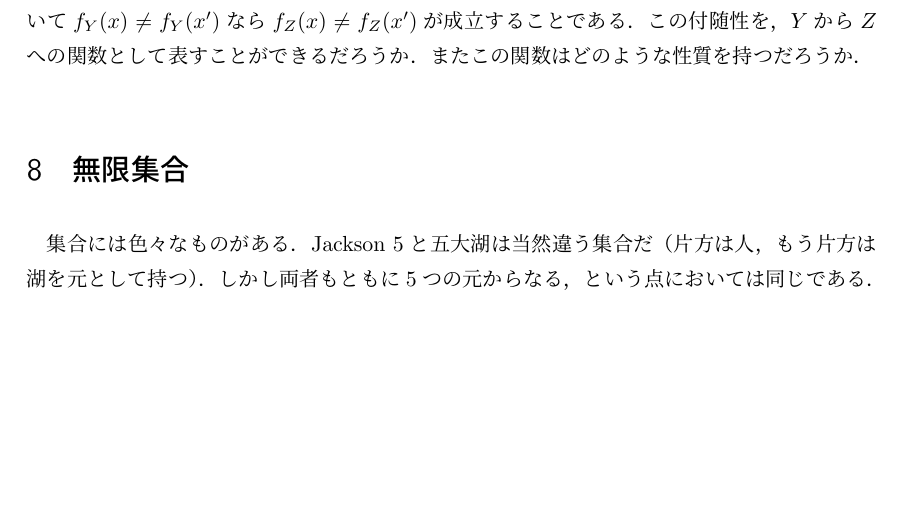
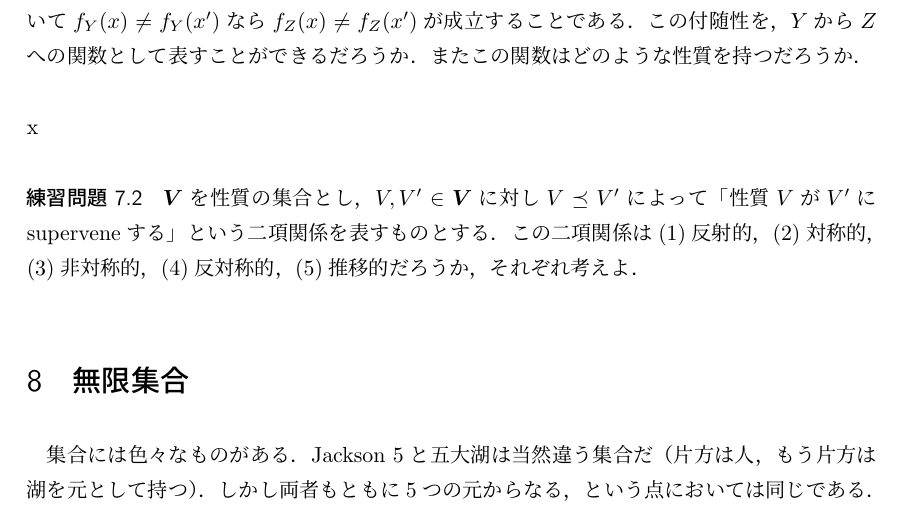
Before and after one commit to junotk/math4phil, a LaTeX document (2_relation.tex): part of page 7 of 8, cut so that both start at the same text, the shorter picture padded with empty space. Compiled offline with pLaTeX and dvipdfmx.

Commit message:
exercise on supervenience

```diff
--- a/2_relation.tex
+++ b/2_relation.tex
@@ -334,7 +334,10 @@ $Y$が$Z$に\emph{付随}(supervene)するとは，$Y$における差異が必
 この付随性を，$Y$から$Z$への関数として表すことができるだろうか．
 またこの関数はどのような性質を持つだろうか．
 \end{example}
-
+x
+\begin{exercise}
+ $\bfV$を性質の集合とし，$V, V' \in \bfV$に対し$V \preceq V'$によって「性質$V$が$V'$にsuperveneする」という二項関係を表すものとする．この二項関係は(1)反射的，(2)対称的，(3)非対称的，(4)反対称的，(5)推移的だろうか，それぞれ考えよ．
+\end{exercise}
 
 
 \section{無限集合}
```
Also changed, not shown: 2_relation.pdf.
